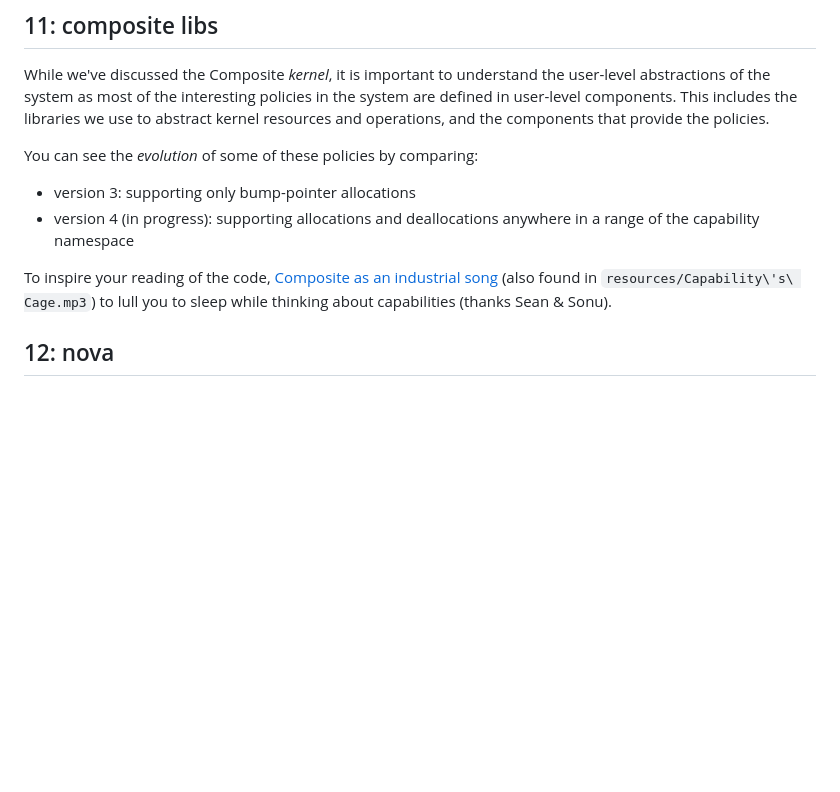
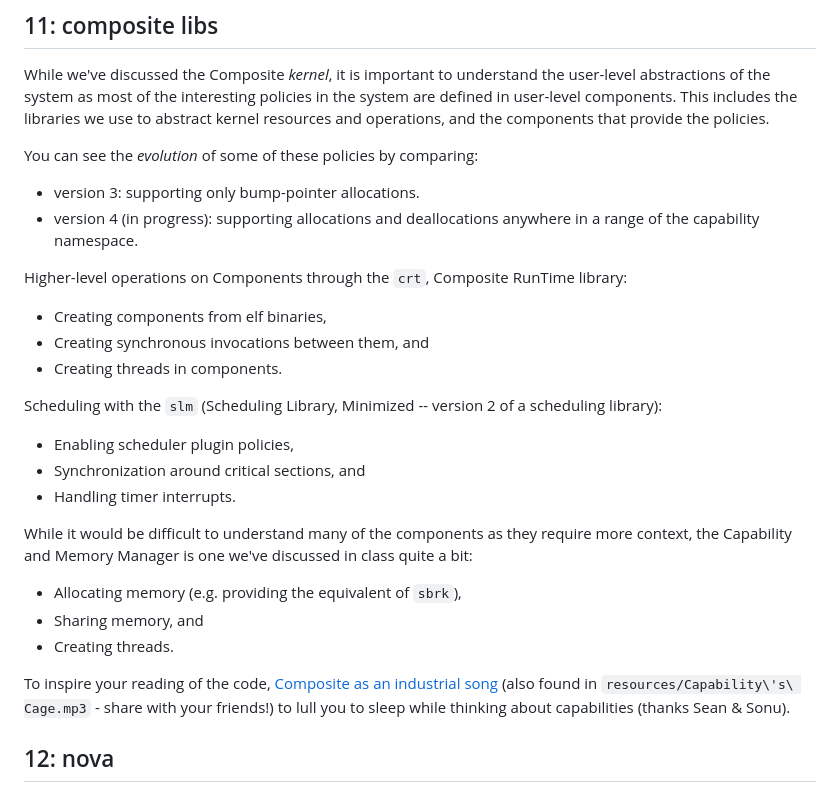
Before and after one commit to gwu-cs-advos/organization, a Markdown page: class.md, the part around the change. Drawn GitHub-style; blank space fills up the shorter version.

Commit message:
updating composite reading

```diff
--- a/class.md
+++ b/class.md
@@ -288,10 +288,25 @@ While we've discussed the Composite *kernel*, it is important to understand the
 This includes the libraries we use to abstract kernel resources and operations, and the components that provide the policies.
 
 You can see the *evolution* of some of these policies by comparing:
-- version 3: supporting only bump-pointer allocations
-- version 4 (in progress): supporting allocations and deallocations anywhere in a range of the capability namespace
+- version 3: supporting only bump-pointer allocations.
+- version 4 (in progress): supporting allocations and deallocations anywhere in a range of the capability namespace.
 
-To inspire your reading of the code, [Composite as an industrial song](https://github.com/user-attachments/assets/a99bf496-6185-43f4-bee7-e547ca636381) (also found in `resources/Capability\'s\ Cage.mp3`) to lull you to sleep while thinking about capabilities (thanks Sean & Sonu).
+Higher-level operations on Components through the `crt`, Composite RunTime library:
+- Creating components from elf binaries,
+- Creating synchronous invocations between them, and
+- Creating threads in components.
+
+Scheduling with the `slm` (Scheduling Library, Minimized -- version 2 of a scheduling library):
+- Enabling scheduler plugin policies,
+- Synchronization around critical sections, and
+- Handling timer interrupts.
+
+While it would be difficult to understand many of the components as they require more context, the Capability and Memory Manager is one we've discussed in class quite a bit:
+- Allocating memory (e.g. providing the equivalent of `sbrk`),
+- Sharing memory, and
+- Creating threads.
+
+To inspire your reading of the code, [Composite as an industrial song](https://github.com/user-attachments/assets/a99bf496-6185-43f4-bee7-e547ca636381) (also found in `resources/Capability\'s\ Cage.mp3` - share with your friends!) to lull you to sleep while thinking about capabilities (thanks Sean & Sonu).
 
 ## 12: nova
 
```
